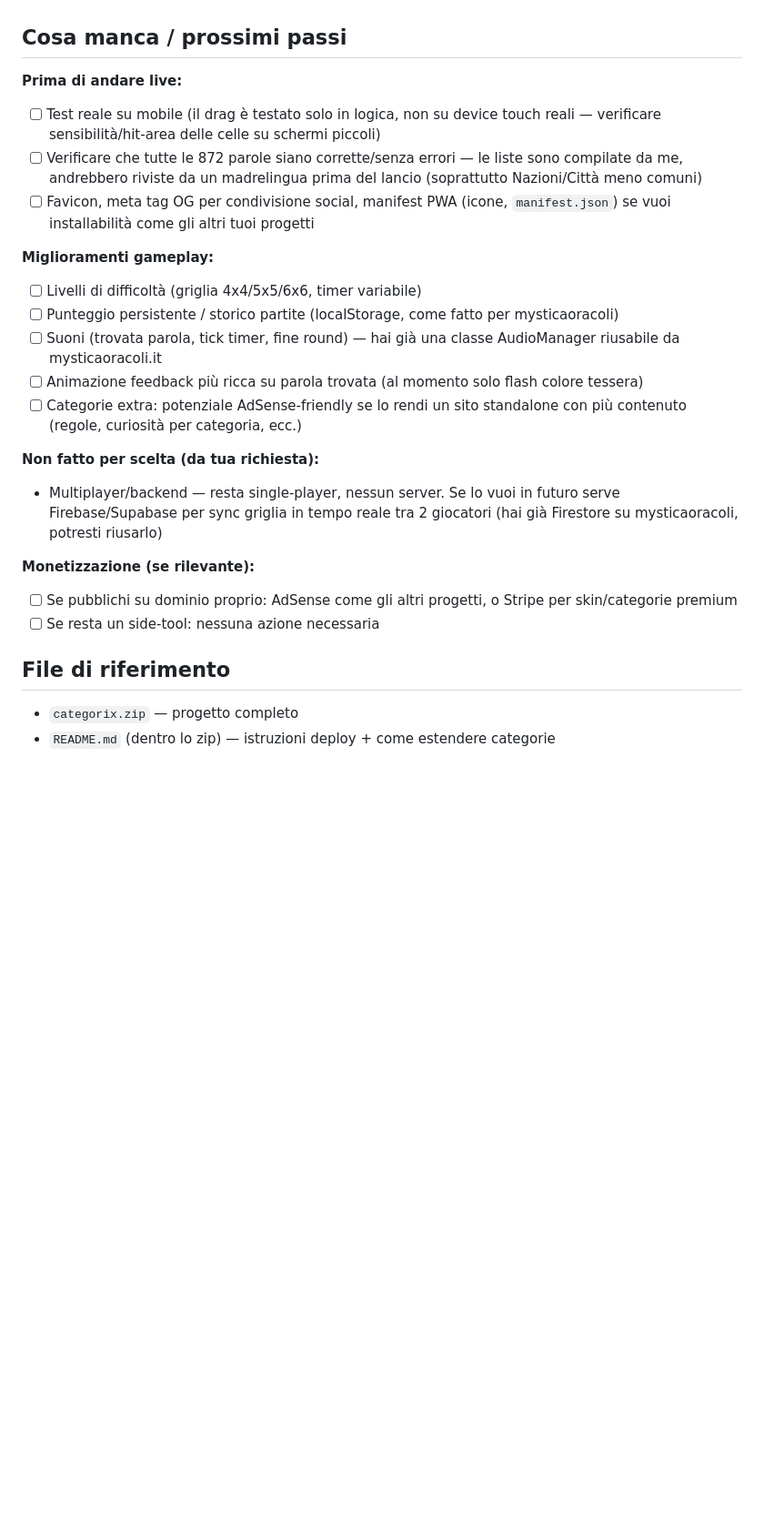
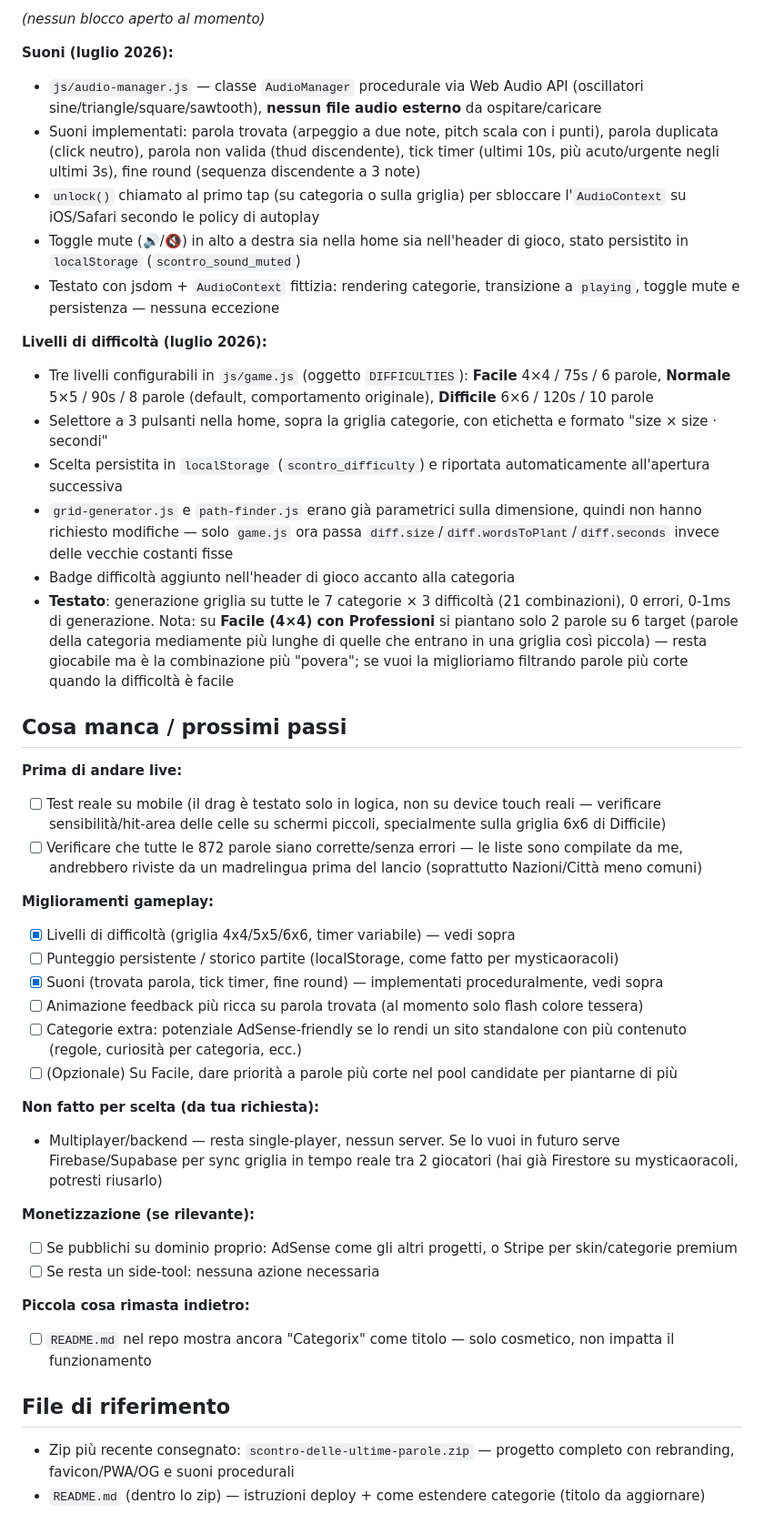
Before and after one commit to mystica-oracolo/scontro-delle-ultime-parole, a Markdown page: HANDOFF.md, the part around one of its changes. Shown at 91% size. Rendered like a GitHub page; blank space fills up the shorter version.

```diff
--- a/HANDOFF.md
+++ b/HANDOFF.md
@@ -19,17 +36,33 @@ Ruzzle a tema: griglia 5x5, parole valide solo se appartengono alla categoria sc
+_(nessun blocco aperto al momento)_
+
+**Suoni (luglio 2026):**
+- `js/audio-manager.js` — classe `AudioManager` procedurale via Web Audio API (oscillatori sine/triangle/square/sawtooth), **nessun file audio esterno** da ospitare/caricare
+- Suoni implementati: parola trovata (arpeggio a due note, pitch scala con i punti), parola duplicata (click neutro), parola non valida (thud discendente), tick timer (ultimi 10s, più acuto/urgente negli ultimi 3s), fine round (sequenza discendente a 3 note)
+- `unlock()` chiamato al primo tap (su categoria o sulla griglia) per sbloccare l'`AudioContext` su iOS/Safari secondo le policy di autoplay
+- Toggle mute (🔊/🔇) in alto a destra sia nella home sia nell'header di gioco, stato persistito in `localStorage` (`scontro_sound_muted`)
+- Testato con jsdom + `AudioContext` fittizia: rendering categorie, transizione a `playing`, toggle mute e persistenza — nessuna eccezione
+
+**Livelli di difficoltà (luglio 2026):**
+- Tre livelli configurabili in `js/game.js` (oggetto `DIFFICULTIES`): **Facile** 4×4 / 75s / 6 parole, **Normale** 5×5 / 90s / 8 parole (default, comportamento originale), **Difficile** 6×6 / 120s / 10 parole
+- Selettore a 3 pulsanti nella home, sopra la griglia categorie, con etichetta e formato "size × size · secondi"
+- Scelta persistita in `localStorage` (`scontro_difficulty`) e riportata automaticamente all'apertura successiva
+- `grid-generator.js` e `path-finder.js` erano già parametrici sulla dimensione, quindi non hanno richiesto modifiche — solo `game.js` ora passa `diff.size`/`diff.wordsToPlant`/`diff.seconds` invece delle vecchie costanti fisse
+- Badge difficoltà aggiunto nell'header di gioco accanto alla categoria
+- **Testato**: generazione griglia su tutte le 7 categorie × 3 difficoltà (21 combinazioni), 0 errori, 0-1ms di generazione. Nota: su **Facile (4×4) con Professioni** si piantano solo 2 parole su 6 target (parole della categoria mediamente più lunghe di quelle che entrano in una griglia così piccola) — resta giocabile ma è la combinazione più "povera"; se vuoi la miglioriamo filtrando parole più corte quando la difficoltà è facile
 
 ## Cosa manca / prossimi passi
 
 **Prima di andare live:**
-- [ ] Test reale su mobile (il drag è testato solo in logica, non su device touch reali — verificare sensibilità/hit-area delle celle su schermi piccoli)
+- [ ] Test reale su mobile (il drag è testato solo in logica, non su device touch reali — verificare sensibilità/hit-area delle celle su schermi piccoli, specialmente sulla griglia 6x6 di Difficile)
 - [ ] Verificare che tutte le 872 parole siano corrette/senza errori — le liste sono compilate da me, andrebbero riviste da un madrelingua prima del lancio (soprattutto Nazioni/Città meno comuni)
-- [ ] Favicon, meta tag OG per condivisione social, manifest PWA (icone, `manifest.json`) se vuoi installabilità come gli altri tuoi progetti
 
 **Miglioramenti gameplay:**
-- [ ] Livelli di difficoltà (griglia 4x4/5x5/6x6, timer variabile)
+- [x] Livelli di difficoltà (griglia 4x4/5x5/6x6, timer variabile) — vedi sopra
 - [ ] Punteggio persistente / storico partite (localStorage, come fatto per mysticaoracoli)
-- [ ] Suoni (trovata parola, tick timer, fine round) — hai già una classe AudioManager riusabile da mysticaoracoli.it
+- [x] Suoni (trovata parola, tick timer, fine round) — implementati proceduralmente, vedi sopra
 - [ ] Animazione feedback più ricca su parola trovata (al momento solo flash colore tessera)
 - [ ] Categorie extra: potenziale AdSense-friendly se lo rendi un sito standalone con più contenuto (regole, curiosità per categoria, ecc.)
+- [ ] (Opzionale) Su Facile, dare priorità a parole più corte nel pool candidate per piantarne di più
 
 **Non fatto per scelta (da tua richiesta):**
 - Multiplayer/backend — resta single-player, nessun server. Se lo vuoi in futuro serve Firebase/Supabase per sync griglia in tempo reale tra 2 giocatori (hai già Firestore su mysticaoracoli, potresti riusarlo)
@@ -38,6 +71,9 @@ Ruzzle a tema: griglia 5x5, parole valide solo se appartengono alla categoria sc
 - [ ] Se pubblichi su dominio proprio: AdSense come gli altri progetti, o Stripe per skin/categorie premium
 - [ ] Se resta un side-tool: nessuna azione necessaria
 
+**Piccola cosa rimasta indietro:**
+- [ ] `README.md` nel repo mostra ancora "Categorix" come titolo — solo cosmetico, non impatta il funzionamento
+
 ## File di riferimento
-- `categorix.zip` — progetto completo
-- `README.md` (dentro lo zip) — istruzioni deploy + come estendere categorie
+- Zip più recente consegnato: `scontro-delle-ultime-parole.zip` — progetto completo con rebranding, favicon/PWA/OG e suoni procedurali
+- `README.md` (dentro lo zip) — istruzioni deploy + come estendere categorie (titolo da aggiornare)
```
Also changed, not shown: other parts of HANDOFF.md (+21 -4 lines).
